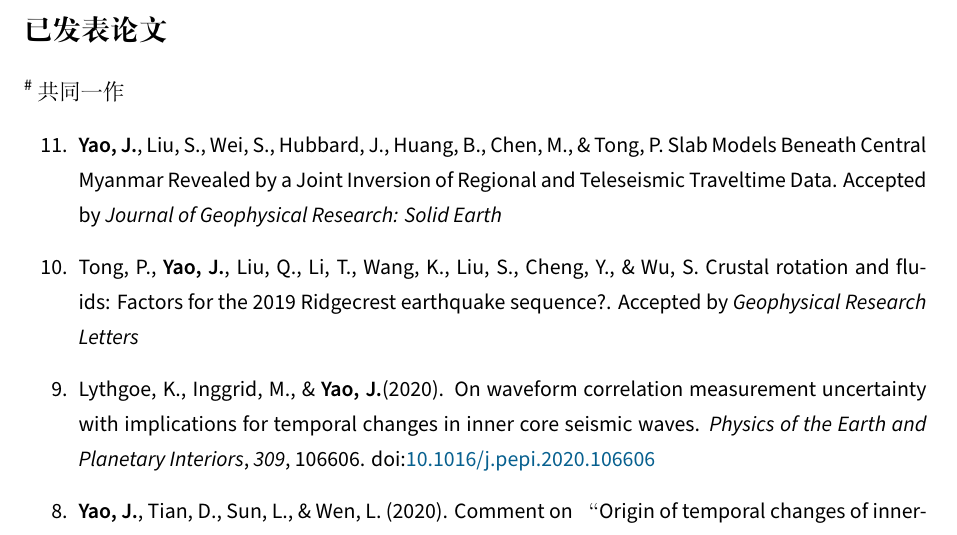
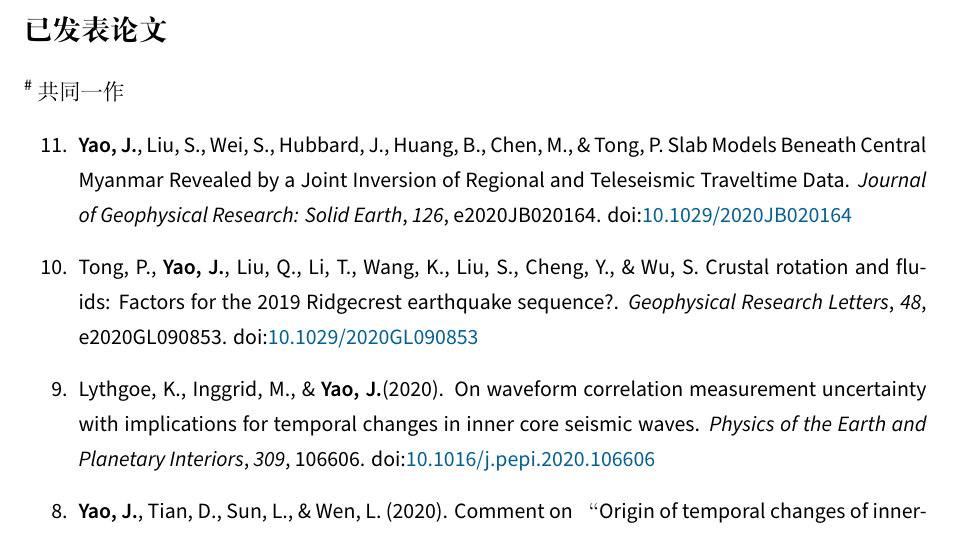
Before and after one commit to core-man/cv-test, a LaTeX CV (cn/cv.tex, which reads cn/publications.tex): part of page 2 of 6, cut so that both start at the same text. Compiled offline with XeLaTeX.

Commit message:
Update publications

```diff
--- a/cn/publications.tex
+++ b/cn/publications.tex
@@ -11,11 +11,13 @@
 \item
     \Yao, Liu, S., Wei, S., Hubbard, J., Huang, B., Chen, M., \& Tong, P.
     Slab Models Beneath Central Myanmar Revealed by a Joint Inversion of Regional and Teleseismic Traveltime Data.
-    Accepted by \textit{Journal of Geophysical Research: Solid Earth}
+    \textit{Journal of Geophysical Research: Solid Earth}, \textit{126}, e2020JB020164.
+    \DOI{10.1029/2020JB020164}
 \item
     Tong, P., \Yao, Liu, Q., Li, T., Wang, K., Liu, S., Cheng, Y., \& Wu, S.
     Crustal rotation and fluids: Factors for the 2019 Ridgecrest earthquake sequence?.
-    Accepted by \textit{Geophysical Research Letters}
+    \textit{Geophysical Research Letters}, \textit{48}, e2020GL090853.
+    \DOI{10.1029/2020GL090853}
 \item
     Lythgoe, K., Inggrid, M., \& \Yao (2020).
     On waveform correlation measurement uncertainty with implications for temporal changes in inner core seismic waves.
```
Also changed, not shown: en/publications.tex (+4 -2 lines).
